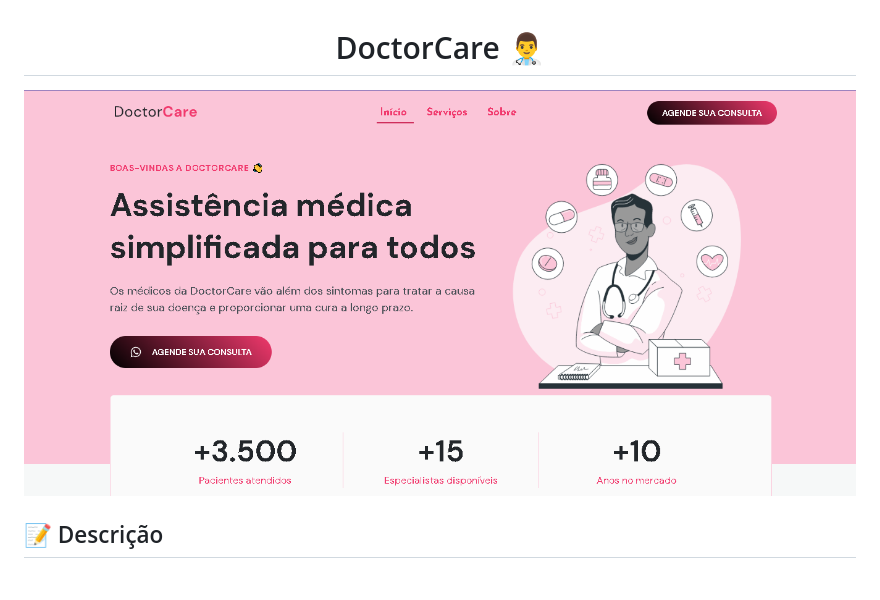
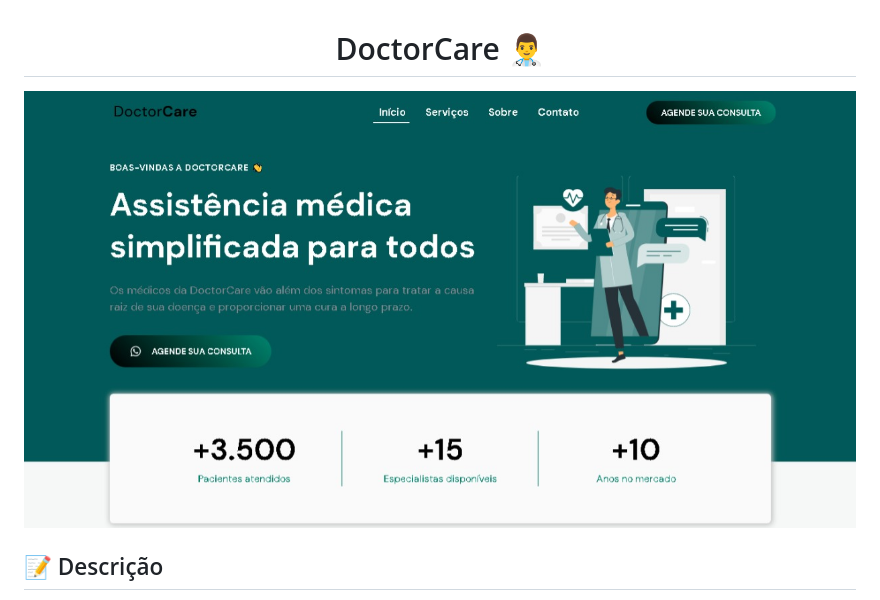
Before and after one commit to Marcelo-Abreeu/DoctorCare, a Markdown page: README.md, the part around the change. Drawn GitHub-style; pictures changed too: assets/Screenshot-site.png (deleted), assets/screenshotsite.jpeg (added).

```diff
--- a/README.md
+++ b/README.md
@@ -2,7 +2,7 @@
   DoctorCare 👨‍⚕️
 </h1>
 
-<img src="assets/Screenshot-site.png">
+<img src="assets/screenshotsite.jpeg">
 
 ## 📝 Descrição
 
```
Also changed, not shown: assets/Medicine.gif (deleted), 3 other files.
